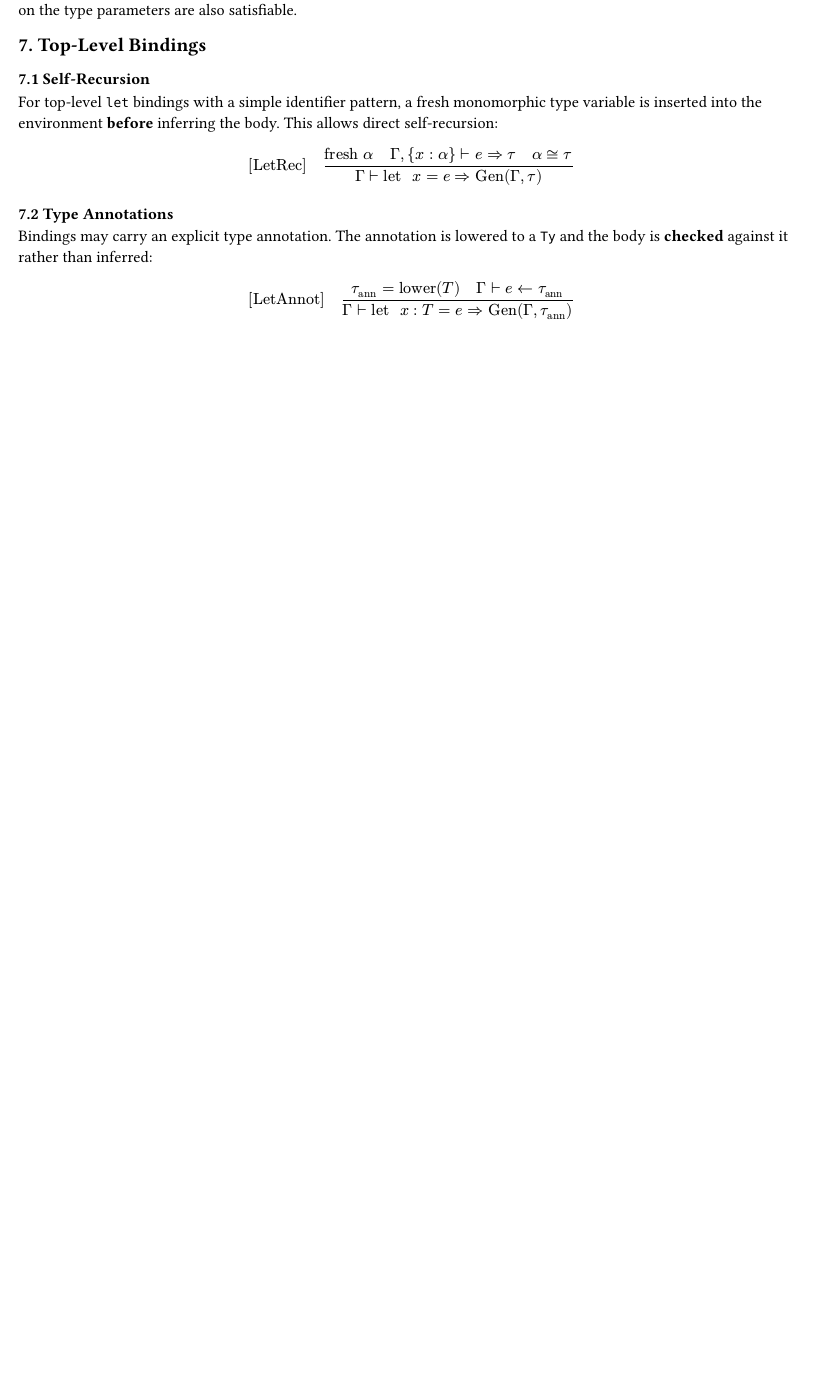
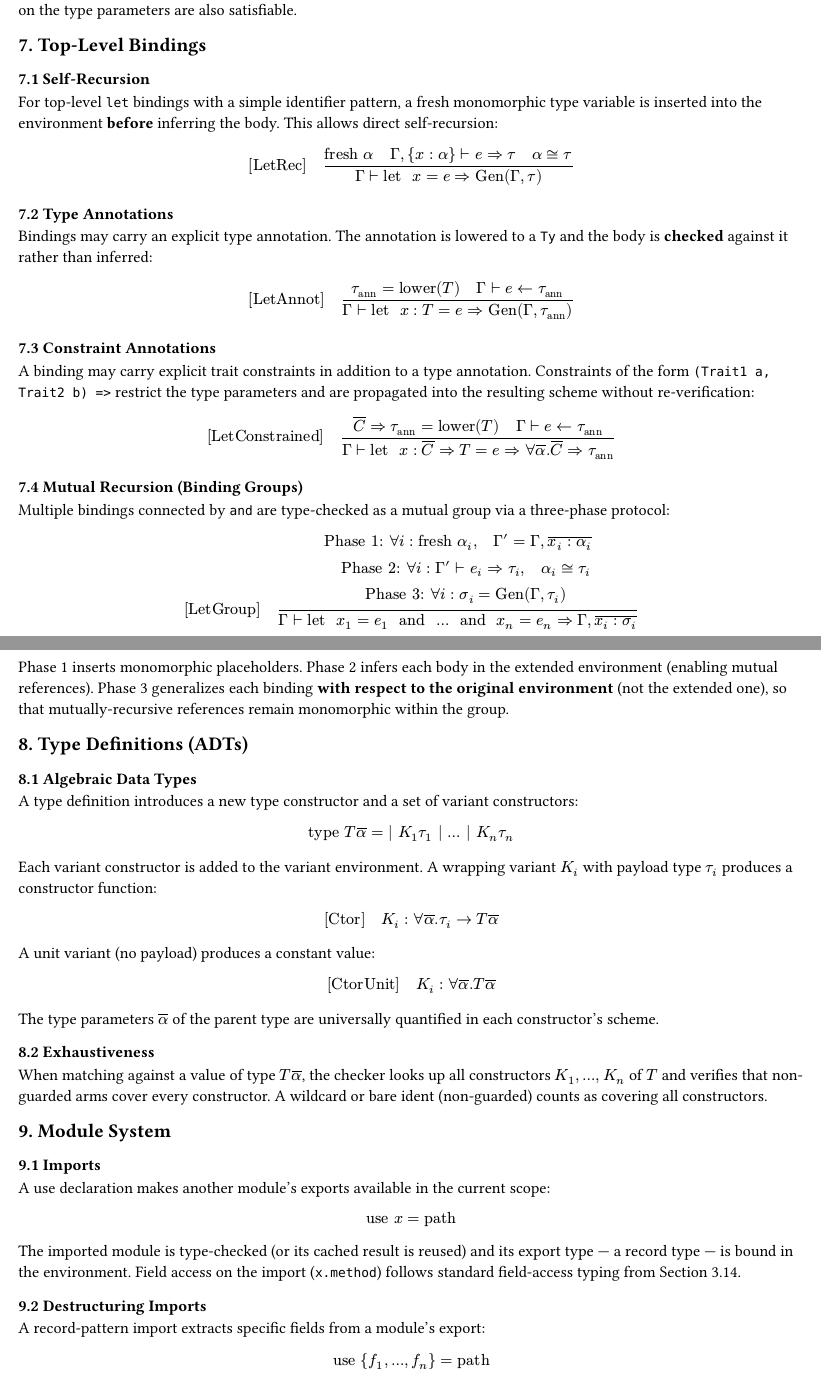
Before and after one commit to kamoshi/lume, a Typst document (lume-core/src/types/spec.typ): part of page 6 of 6 before the commit and two parts of pages 6 and 7 of 7 after it, the two joined at a grey line, cut so that both start at the same text, the shorter picture padded with empty space. Compiled offline with Typst 0.15.

Commit message:
types spec

```diff
--- a/lume-core/src/types/spec.typ
+++ b/lume-core/src/types/spec.typ
@@ -432,3 +432,17 @@ body is *checked* against it rather than inferred:
 $
   "[LetAnnot]" quad (tau_"ann" = "lower"(T) quad Gamma tack.r e arrow.l tau_"ann") / (Gamma tack.r "let " x : T = e => "Gen"(Gamma, tau_"ann"))
 $
+
+=== 7.3 Constraint Annotations
+
+A binding may carry explicit trait constraints in addition to a type annotation.
+Constraints of the form `(Trait1 a, Trait2 b) =>` restrict the type parameters
+and are propagated into the resulting scheme without re-verification:
+
+$
+  "[LetConstrained]" quad (overline(C) => tau_"ann" = "lower"(T) quad Gamma tack.r e arrow.l tau_"ann") / (Gamma tack.r "let " x : overline(C) => T = e => forall overline(alpha) . overline(C) => tau_"ann")
+$
+
+=== 7.4 Mutual Recursion (Binding Groups)
+
+Multiple bindings connected by `and` are type-checked as a mutual group via a
@@ -434,0 +457,52 @@ $
+Phase 1 inserts monomorphic placeholders. Phase 2 infers each body in the
+extended environment (enabling mutual references). Phase 3 generalizes each
+binding *with respect to the original environment* (not the extended one), so
+that mutually-recursive references remain monomorphic within the group.
+
+== 8. Type Definitions (ADTs)
+
+=== 8.1 Algebraic Data Types
+
+A type definition introduces a new type constructor and a set of variant
+constructors:
+
+$ "type" T overline(alpha) = | K_1 tau_1 | dots | K_n tau_n $
+
+Each variant constructor is added to the variant environment.  A wrapping
+variant $K_i$ with payload type $tau_i$ produces a constructor function:
+
+$
+  "[Ctor]" quad K_i : forall overline(alpha) . tau_i -> T overline(alpha)
+$
+
+A unit variant (no payload) produces a constant value:
+
+$
+  "[CtorUnit]" quad K_i : forall overline(alpha) . T overline(alpha)
+$
+
+The type parameters $overline(alpha)$ of the parent type are universally
+quantified in each constructor's scheme.
+
+=== 8.2 Exhaustiveness
+
+When matching against a value of type $T overline(alpha)$, the checker looks up
+all constructors $K_1 , dots , K_n$ of $T$ and verifies that non-guarded arms
+cover every constructor. A wildcard or bare ident (non-guarded) counts as
+covering all constructors.
+
+== 9. Module System
+
+=== 9.1 Imports
+
+A use declaration makes another module's exports available in the current scope:
+
+$ "use" x = "path" $
+
+The imported module is type-checked (or its cached result is reused) and its
+export type — a record type — is bound in the environment. Field access on the
+import (`x.method`) follows standard field-access typing from Section 3.14.
+
+=== 9.2 Destructuring Imports
+
+A record-pattern import extracts specific fields from a module's export:
@@ -434,0 +515 @@ $
+=== 9.3 Module Exports
```
Also changed, not shown: lume-core/src/types/spec.typ (25 more changed lines).
